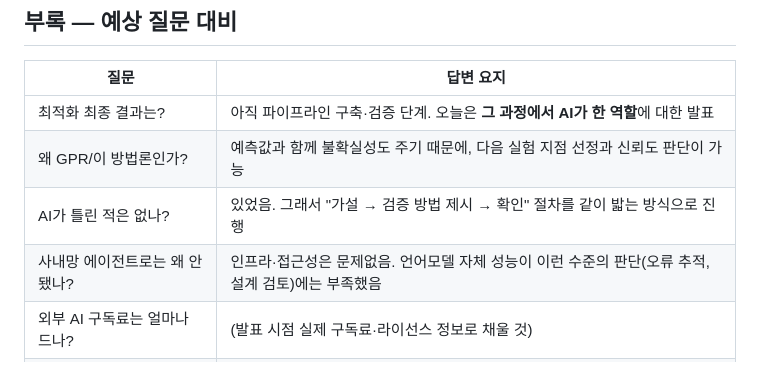
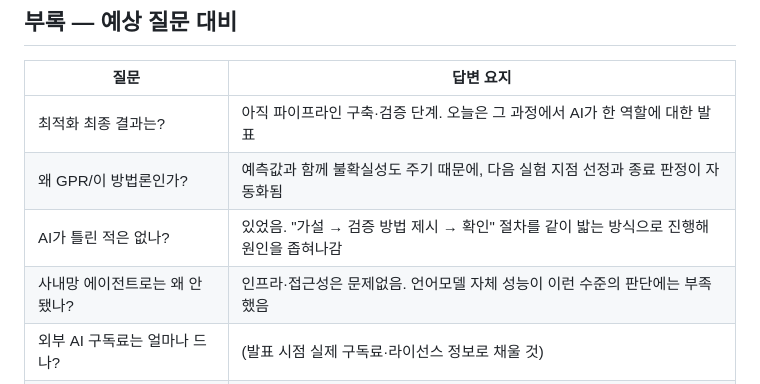
Before and after one commit to yjs9716/dddd, a Markdown page: 세미나_발표안.md, the part around one of its changes. Rendered like a GitHub page.

```diff
--- a/세미나_발표안.md
+++ b/세미나_발표안.md
@@ -145,9 +145,9 @@ Q&A
 
 | 질문 | 답변 요지 |
 |---|---|
-| 최적화 최종 결과는? | 아직 파이프라인 구축·검증 단계. 오늘은 **그 과정에서 AI가 한 역할**에 대한 발표 |
-| 왜 GPR/이 방법론인가? | 예측값과 함께 불확실성도 주기 때문에, 다음 실험 지점 선정과 신뢰도 판단이 가능 |
-| AI가 틀린 적은 없나? | 있었음. 그래서 "가설 → 검증 방법 제시 → 확인" 절차를 같이 밟는 방식으로 진행 |
-| 사내망 에이전트로는 왜 안 됐나? | 인프라·접근성은 문제없음. 언어모델 자체 성능이 이런 수준의 판단(오류 추적, 설계 검토)에는 부족했음 |
+| 최적화 최종 결과는? | 아직 파이프라인 구축·검증 단계. 오늘은 그 과정에서 AI가 한 역할에 대한 발표 |
+| 왜 GPR/이 방법론인가? | 예측값과 함께 불확실성도 주기 때문에, 다음 실험 지점 선정과 종료 판정이 자동화됨 |
+| AI가 틀린 적은 없나? | 있었음. "가설 → 검증 방법 제시 → 확인" 절차를 같이 밟는 방식으로 진행해 원인을 좁혀나감 |
+| 사내망 에이전트로는 왜 안 됐나? | 인프라·접근성은 문제없음. 언어모델 자체 성능이 이런 수준의 판단에는 부족했음 |
 | 외부 AI 구독료는 얼마나 드나? | (발표 시점 실제 구독료·라이선스 정보로 채울 것) |
 | 보안은 어떻게 하나? | 장기적으로 사내망 모델 고도화로 해소. 단기 구독은 기존 보안 검토·승인 절차 내에서 운영 |
```
Also changed, not shown: other parts of 세미나_발표안.md (+101 -101 lines).
